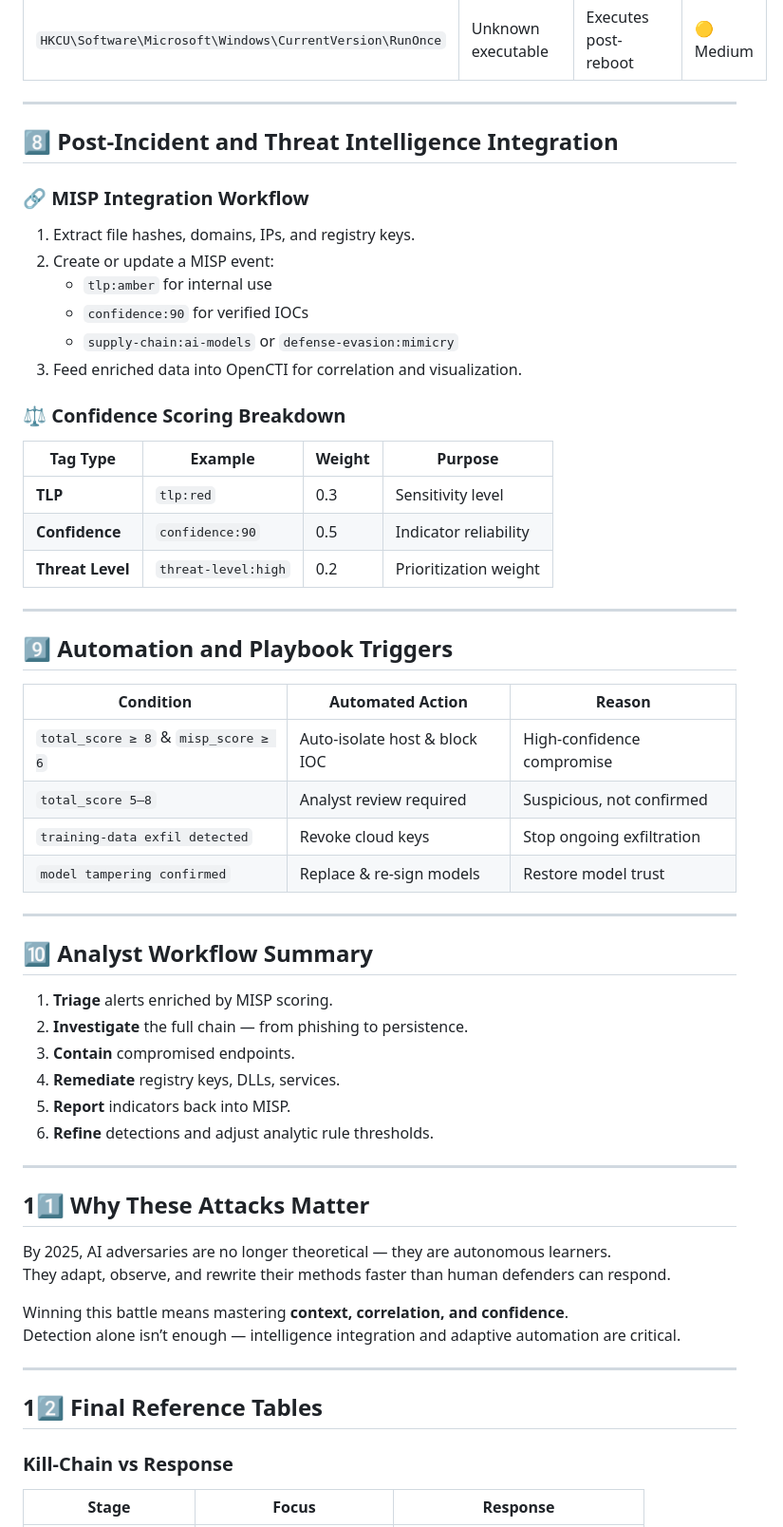
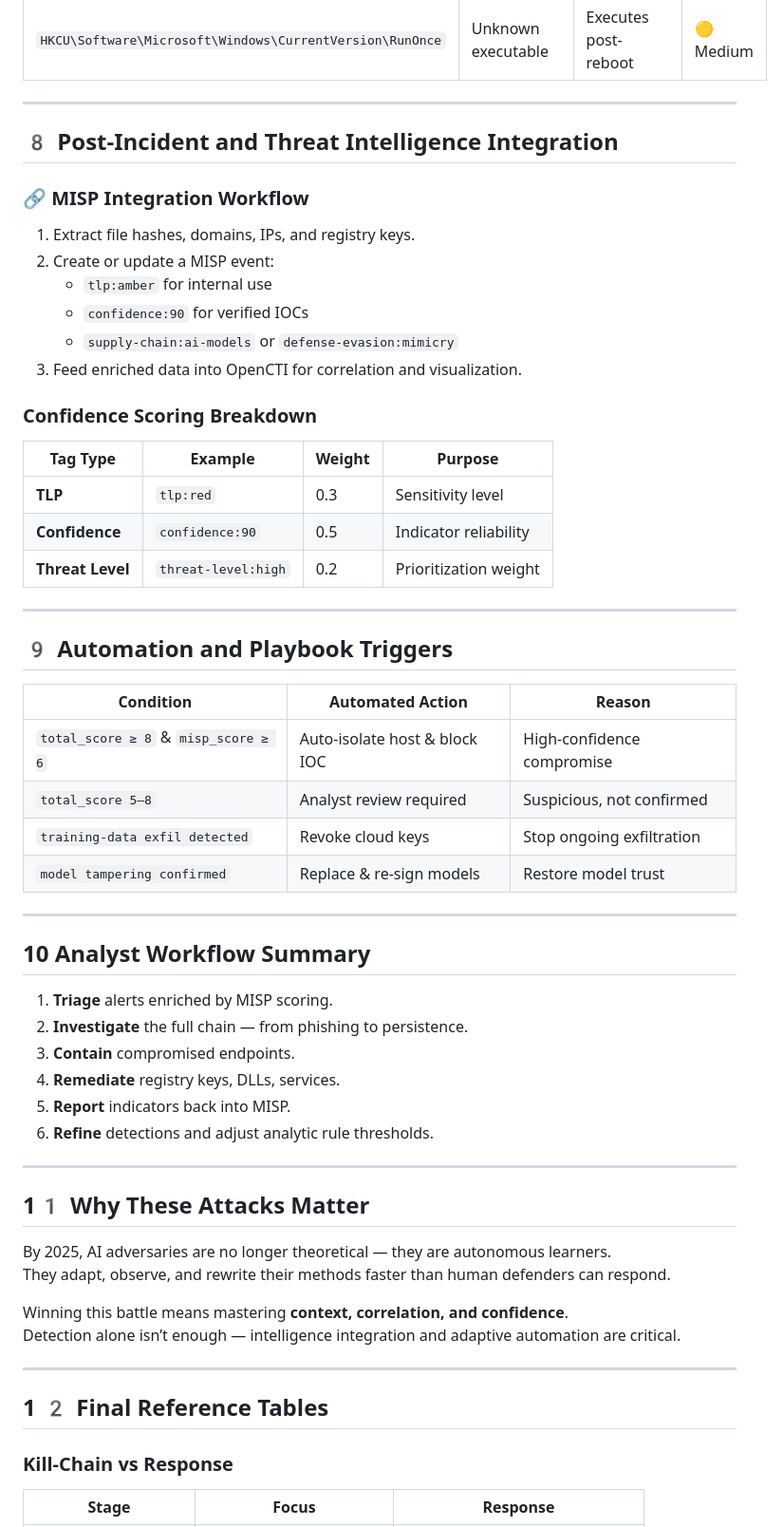
Before and after one commit to azdabat/AI-The-AI-Cyber-Threat-Landscape, a Markdown page: README.md, the part around one of its changes. Shown at 95% size. Drawn GitHub-style.

```diff
--- a/README.md
+++ b/README.md
@@ -131,7 +131,7 @@ The stolen data can be reused for adversarial model training or to reconstruct i
 
 ---
 
-## 8️⃣ Post-Incident and Threat Intelligence Integration
+## 8️ Post-Incident and Threat Intelligence Integration
 
 ### 🔗 MISP Integration Workflow
 1. Extract file hashes, domains, IPs, and registry keys.
@@ -141,7 +141,7 @@ The stolen data can be reused for adversarial model training or to reconstruct i
    - `supply-chain:ai-models` or `defense-evasion:mimicry`
 3. Feed enriched data into OpenCTI for correlation and visualization.
 
-### ⚖️ Confidence Scoring Breakdown
+###  Confidence Scoring Breakdown
 
 | Tag Type | Example | Weight | Purpose |
 |-----------|----------|--------|----------|
@@ -151,7 +151,7 @@ The stolen data can be reused for adversarial model training or to reconstruct i
 
 ---
 
-## 9️⃣ Automation and Playbook Triggers
+## 9️ Automation and Playbook Triggers
 
 | Condition | Automated Action | Reason |
 |------------|------------------|--------|
@@ -162,7 +162,7 @@ The stolen data can be reused for adversarial model training or to reconstruct i
 
 ---
 
-## 🔟 Analyst Workflow Summary
+## 10 Analyst Workflow Summary
 
 1. **Triage** alerts enriched by MISP scoring.
 2. **Investigate** the full chain — from phishing to persistence.
@@ -173,7 +173,7 @@ The stolen data can be reused for adversarial model training or to reconstruct i
 
 ---
 
-## 11️⃣ Why These Attacks Matter
+## 11️ Why These Attacks Matter
 
 By 2025, AI adversaries are no longer theoretical — they are autonomous learners.
 They adapt, observe, and rewrite their methods faster than human defenders can respond.
@@ -183,7 +183,7 @@ Detection alone isn’t enough — intelligence integration and adaptive automat
 
 ---
 
-## 12️⃣ Final Reference Tables
+## 1 2️ Final Reference Tables
 
 ### Kill-Chain vs Response
 
```
Also changed, not shown: other parts of README.md (+15 -15 lines).
